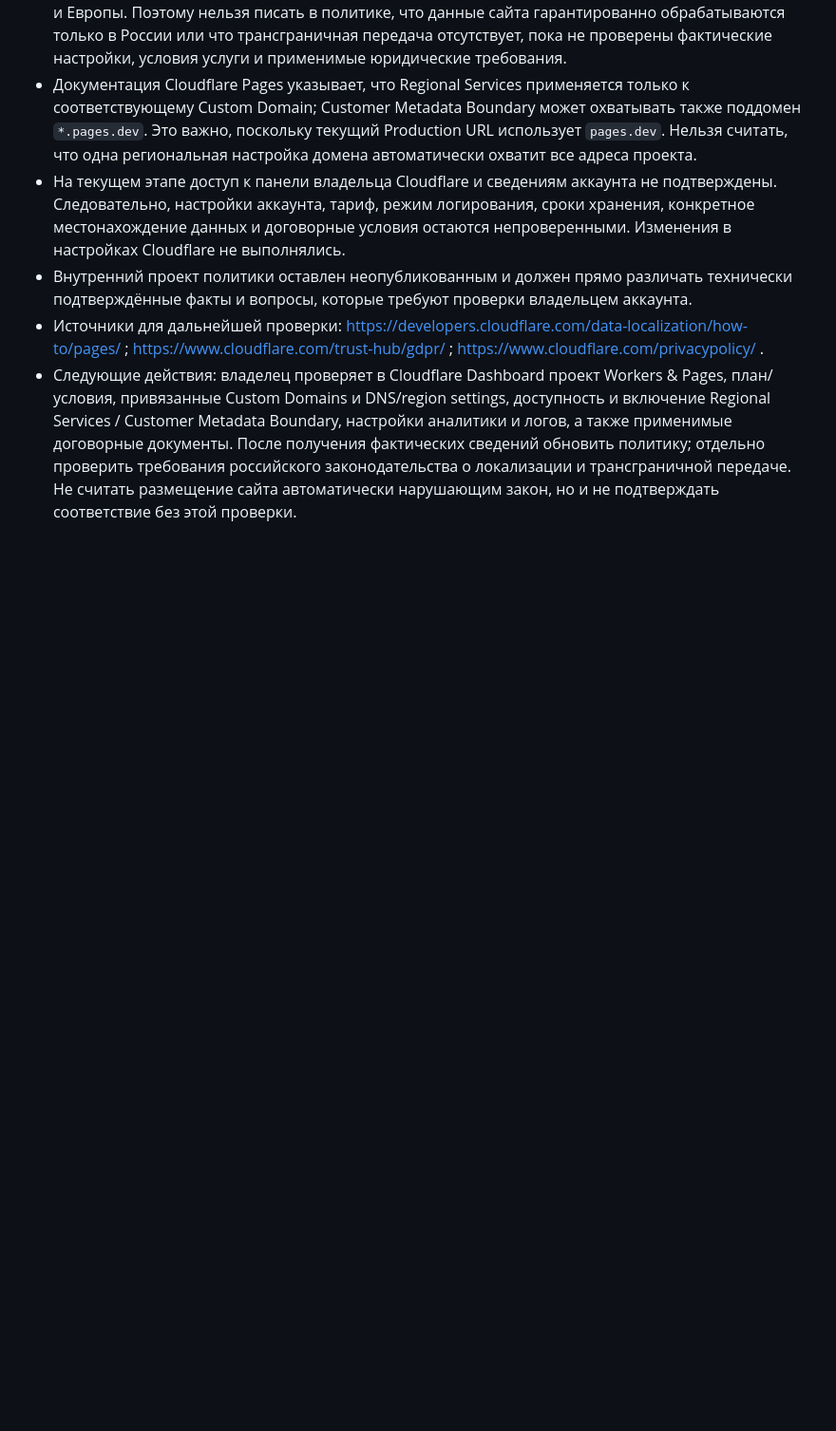
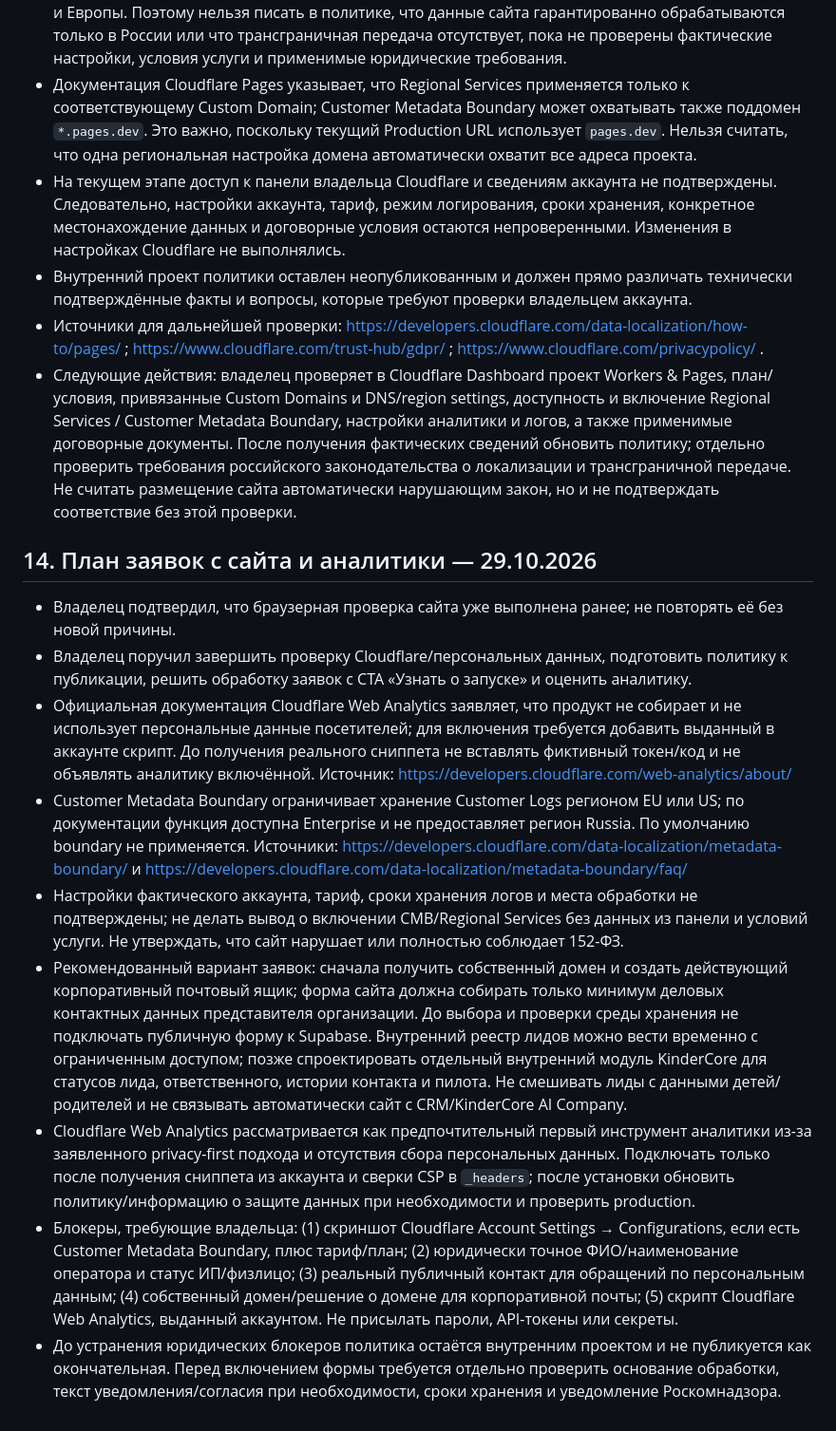
Before and after one commit to SergeyBariev/Kinder-Core-Wabsite, a Markdown page: docs/KINDERCORE_WEBSITE_MASTER_HANDOFF.md, the part around the change. Shown at 95% size. Rendered like a GitHub page; blank space fills up the shorter version.

Commit message:
Document website lead intake and analytics decisions

```diff
--- a/docs/KINDERCORE_WEBSITE_MASTER_HANDOFF.md
+++ b/docs/KINDERCORE_WEBSITE_MASTER_HANDOFF.md
@@ -108,3 +108,16 @@ SEO не гарантирует автоматического преимуще
 - Внутренний проект политики оставлен неопубликованным и должен прямо различать технически подтверждённые факты и вопросы, которые требуют проверки владельцем аккаунта.
 - Источники для дальнейшей проверки: https://developers.cloudflare.com/data-localization/how-to/pages/ ; https://www.cloudflare.com/trust-hub/gdpr/ ; https://www.cloudflare.com/privacypolicy/ .
 - Следующие действия: владелец проверяет в Cloudflare Dashboard проект Workers & Pages, план/условия, привязанные Custom Domains и DNS/region settings, доступность и включение Regional Services / Customer Metadata Boundary, настройки аналитики и логов, а также применимые договорные документы. После получения фактических сведений обновить политику; отдельно проверить требования российского законодательства о локализации и трансграничной передаче. Не считать размещение сайта автоматически нарушающим закон, но и не подтверждать соответствие без этой проверки.
+
+
+## 14. План заявок с сайта и аналитики — 29.10.2026
+
+- Владелец подтвердил, что браузерная проверка сайта уже выполнена ранее; не повторять её без новой причины.
+- Владелец поручил завершить проверку Cloudflare/персональных данных, подготовить политику к публикации, решить обработку заявок с CTA «Узнать о запуске» и оценить аналитику.
+- Официальная документация Cloudflare Web Analytics заявляет, что продукт не собирает и не использует персональные данные посетителей; для включения требуется добавить выданный в аккаунте скрипт. До получения реального сниппета не вставлять фиктивный токен/код и не объявлять аналитику включённой. Источник: https://developers.cloudflare.com/web-analytics/about/
+- Customer Metadata Boundary ограничивает хранение Customer Logs регионом EU или US; по документации функция доступна Enterprise и не предоставляет регион Russia. По умолчанию boundary не применяется. Источники: https://developers.cloudflare.com/data-localization/metadata-boundary/ и https://developers.cloudflare.com/data-localization/metadata-boundary/faq/
+- Настройки фактического аккаунта, тариф, сроки хранения логов и места обработки не подтверждены; не делать вывод о включении CMB/Regional Services без данных из панели и условий услуги. Не утверждать, что сайт нарушает или полностью соблюдает 152-ФЗ.
+- Рекомендованный вариант заявок: сначала получить собственный домен и создать действующий корпоративный почтовый ящик; форма сайта должна собирать только минимум деловых контактных данных представителя организации. До выбора и проверки среды хранения не подключать публичную форму к Supabase. Внутренний реестр лидов можно вести временно с ограниченным доступом; позже спроектировать отдельный внутренний модуль KinderCore для статусов лида, ответственного, истории контакта и пилота. Не смешивать лиды с данными детей/родителей и не связывать автоматически сайт с CRM/KinderCore AI Company.
+- Cloudflare Web Analytics рассматривается как предпочтительный первый инструмент аналитики из-за заявленного privacy-first подхода и отсутствия сбора персональных данных. Подключать только после получения сниппета из аккаунта и сверки CSP в `_headers`; после установки обновить политику/информацию о защите данных при необходимости и проверить production.
+- Блокеры, требующие владельца: (1) скриншот Cloudflare Account Settings → Configurations, если есть Customer Metadata Boundary, плюс тариф/план; (2) юридически точное ФИО/наименование оператора и статус ИП/физлицо; (3) реальный публичный контакт для обращений по персональным данным; (4) собственный домен/решение о домене для корпоративной почты; (5) скрипт Cloudflare Web Analytics, выданный аккаунтом. Не присылать пароли, API-токены или секреты.
+- До устранения юридических блокеров политика остаётся внутренним проектом и не публикуется как окончательная. Перед включением формы требуется отдельно проверить основание обработки, текст уведомления/согласия при необходимости, сроки хранения и уведомление Роскомнадзора.
```
